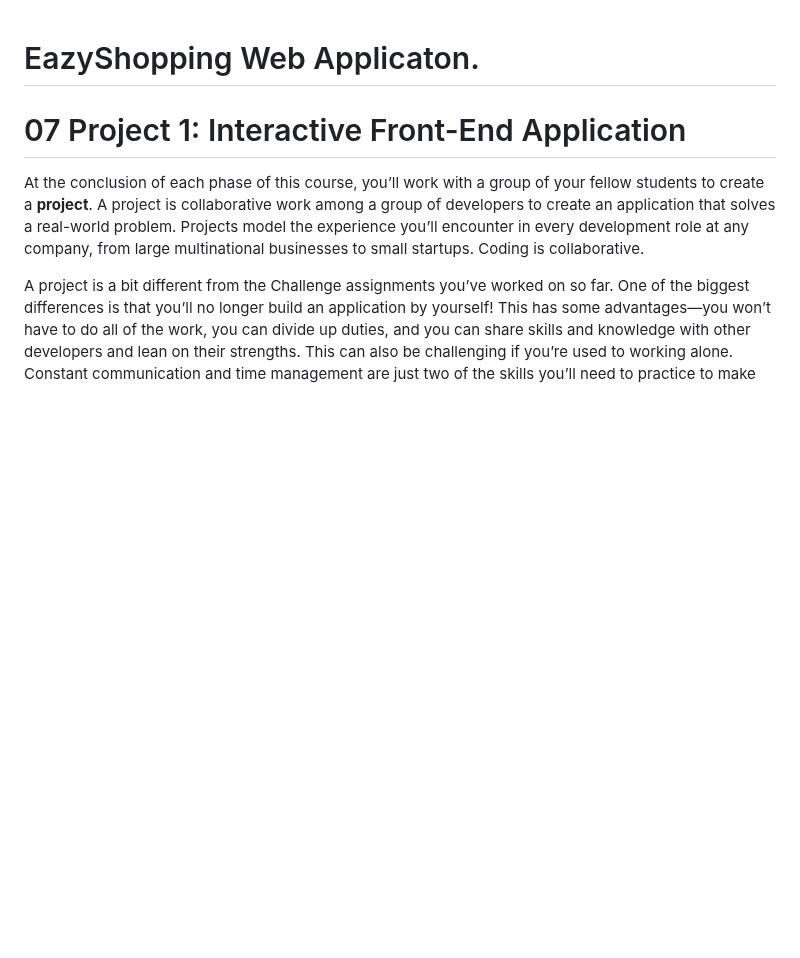
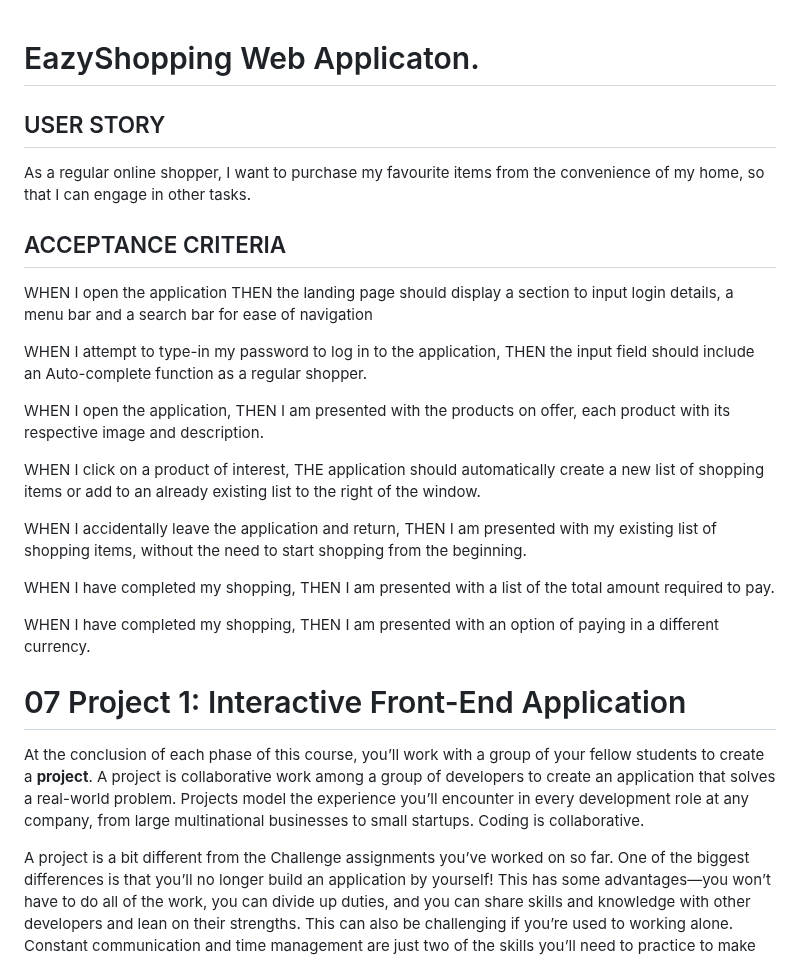
Before and after one commit to DavidHCCNguyen/C7-EazyShopping, a Markdown page: README.md, the part around the change. Drawn GitHub-style; blank space fills up the shorter version.

Commit message:
added a user story and some acceptance criteria

```diff
--- a/README.md
+++ b/README.md
@@ -1,4 +1,33 @@
 # EazyShopping Web Applicaton.
+
+## USER STORY
+
+As a regular online shopper,
+I want to purchase my favourite items from the convenience of my home,
+so that I can engage in other tasks.
+
+## ACCEPTANCE CRITERIA
+
+WHEN I open the application
+THEN the landing page should display a section to input login details, a menu bar and a search bar for ease of navigation
+
+WHEN I attempt to type-in my password to log in to the application,
+THEN the input field should include an Auto-complete function as a regular shopper.
+
+WHEN I open the application,
+THEN I am presented with the products on offer, each product with its respective image and description.
+
+WHEN I click on a product of interest,
+THE application should automatically create a new list of shopping items or add to an already existing list to the right of the window.
+
+WHEN I accidentally leave the application and return,
+THEN I am presented with my existing list of shopping items, without the need to start shopping from the beginning.
+
+WHEN I have completed my shopping,
+THEN I am presented with a list of the total amount required to pay.
+
+WHEN I have completed my shopping,
+THEN I am presented with an option of paying in a different currency.
 
 
 
```
